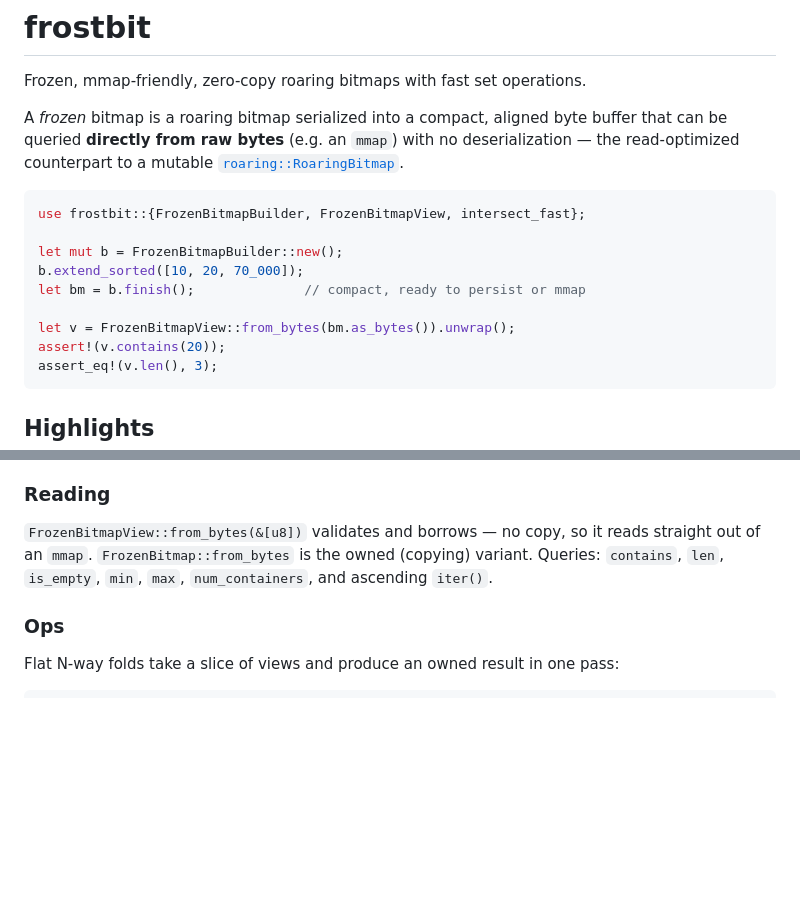
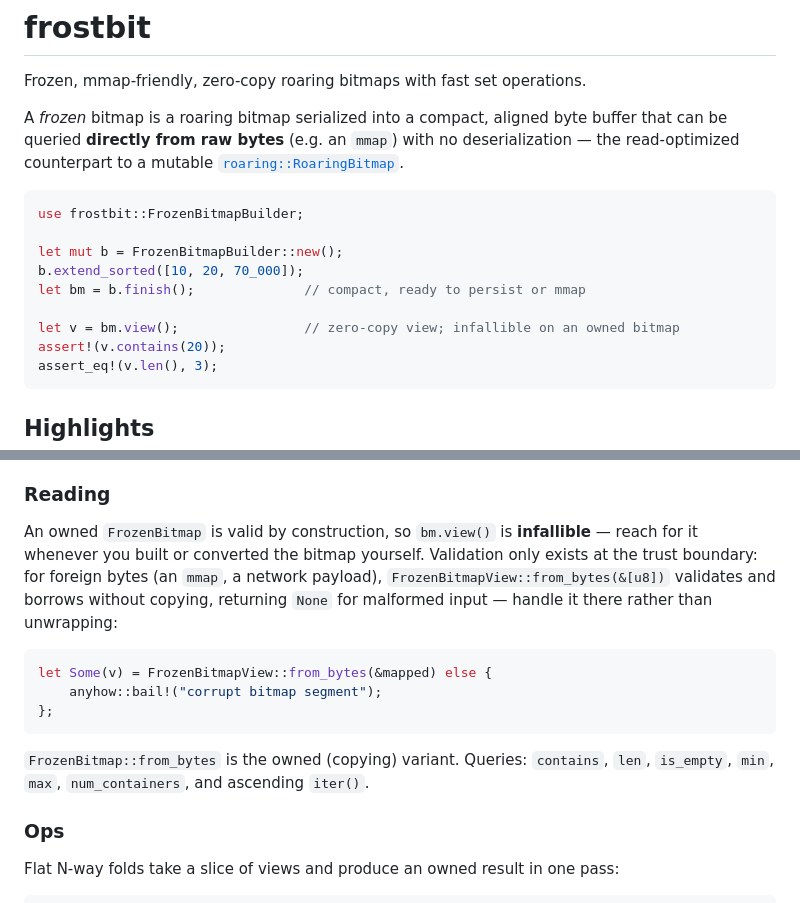
Before and after one commit to WilliXL/frostbit, a Markdown page: README.md, 2 parts joined by grey strips. Rendered like a GitHub page; blank space fills up the shorter version.

Commit message:
README: no unwraps — quick start uses infallible view(), from_bytes shown handled at the trust boundary
Co-Authored-By: Claude Fable 5 <noreply@anthropic.com>

````diff
--- a/README.md
+++ b/README.md
@@ -8,13 +8,13 @@ deserialization — the read-optimized counterpart to a mutable
 [`roaring::RoaringBitmap`](https://docs.rs/roaring).
 
 ```rust
-use frostbit::{FrozenBitmapBuilder, FrozenBitmapView, intersect_fast};
+use frostbit::FrozenBitmapBuilder;
 
 let mut b = FrozenBitmapBuilder::new();
 b.extend_sorted([10, 20, 70_000]);
 let bm = b.finish();              // compact, ready to persist or mmap
 
-let v = FrozenBitmapView::from_bytes(bm.as_bytes()).unwrap();
+let v = bm.view();                // zero-copy view; infallible on an owned bitmap
 assert!(v.contains(20));
 assert_eq!(v.len(), 3);
 ```
@@ -86,10 +86,21 @@ covers tiny scattered sets where per-container overhead would dominate.
 
 ### Reading
 
-`FrozenBitmapView::from_bytes(&[u8])` validates and borrows — no copy, so it
-reads straight out of an `mmap`. `FrozenBitmap::from_bytes` is the owned
-(copying) variant. Queries: `contains`, `len`, `is_empty`, `min`, `max`,
-`num_containers`, and ascending `iter()`.
+An owned `FrozenBitmap` is valid by construction, so `bm.view()` is
+**infallible** — reach for it whenever you built or converted the bitmap
+yourself. Validation only exists at the trust boundary: for foreign bytes
+(an `mmap`, a network payload), `FrozenBitmapView::from_bytes(&[u8])`
+validates and borrows without copying, returning `None` for malformed input —
+handle it there rather than unwrapping:
+
+```rust
+let Some(v) = FrozenBitmapView::from_bytes(&mapped) else {
+    anyhow::bail!("corrupt bitmap segment");
+};
+```
+
+`FrozenBitmap::from_bytes` is the owned (copying) variant. Queries: `contains`,
+`len`, `is_empty`, `min`, `max`, `num_containers`, and ascending `iter()`.
 
 ### Ops
 
````
